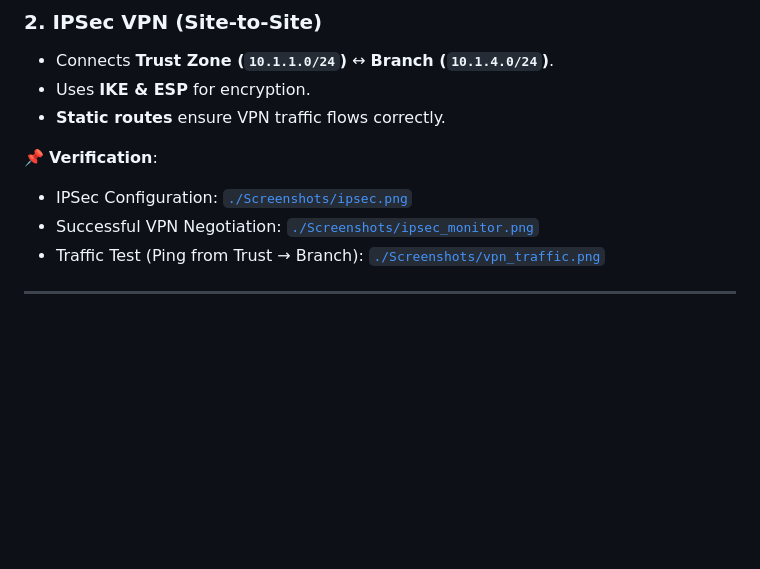
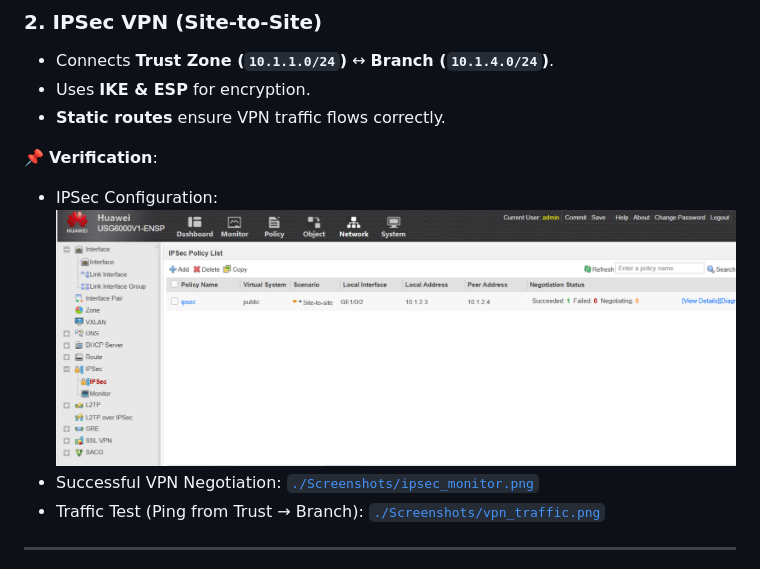
Before and after one commit to ahmedabdelmonem200053/huawei-ensp-network-security, a Markdown page: README.md, the part around the change. Drawn GitHub-style; blank space fills up the shorter version.

```diff
--- a/README.md
+++ b/README.md
@@ -62,7 +62,7 @@ The network consists of:
 - **Static routes** ensure VPN traffic flows correctly.
 
 📌 **Verification**:
-- IPSec Configuration: [`./Screenshots/ipsec.png`](./Screenshots/ipsec.png)
+- IPSec Configuration: ![`./Screenshots/ipsec.png`](./Screenshots/ipsec.png)
 - Successful VPN Negotiation: [`./Screenshots/ipsec_monitor.png`](./Screenshots/ipsec_monitor.png)
 - Traffic Test (Ping from Trust → Branch): [`./Screenshots/vpn_traffic.png`](./Screenshots/vpn_traffic.png)
 
```
